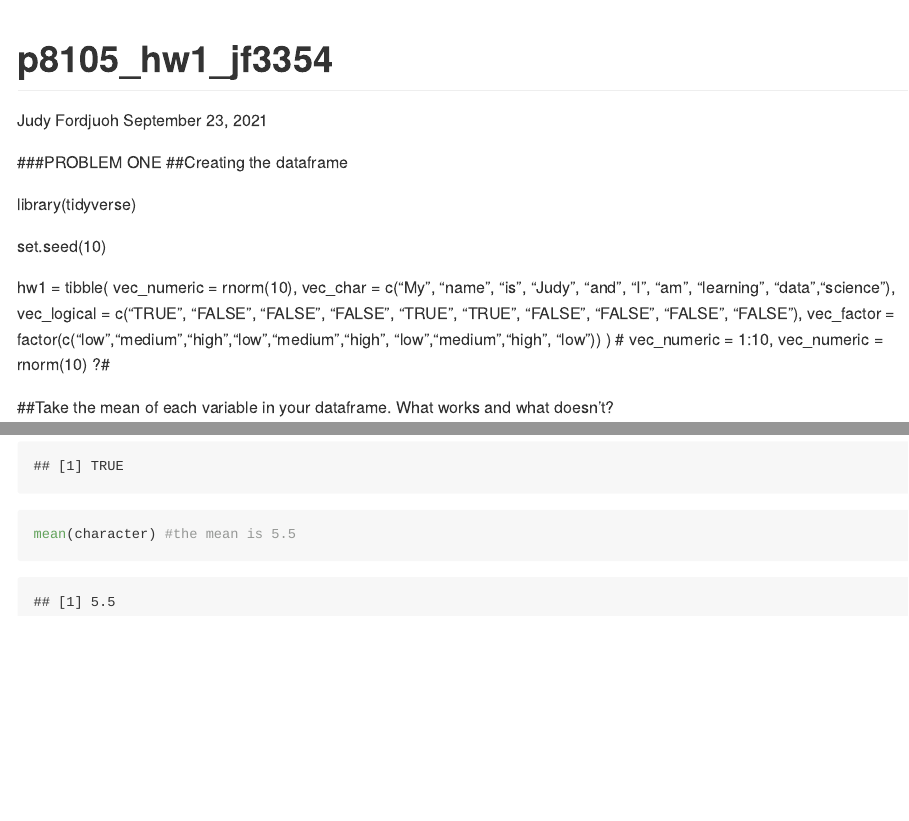
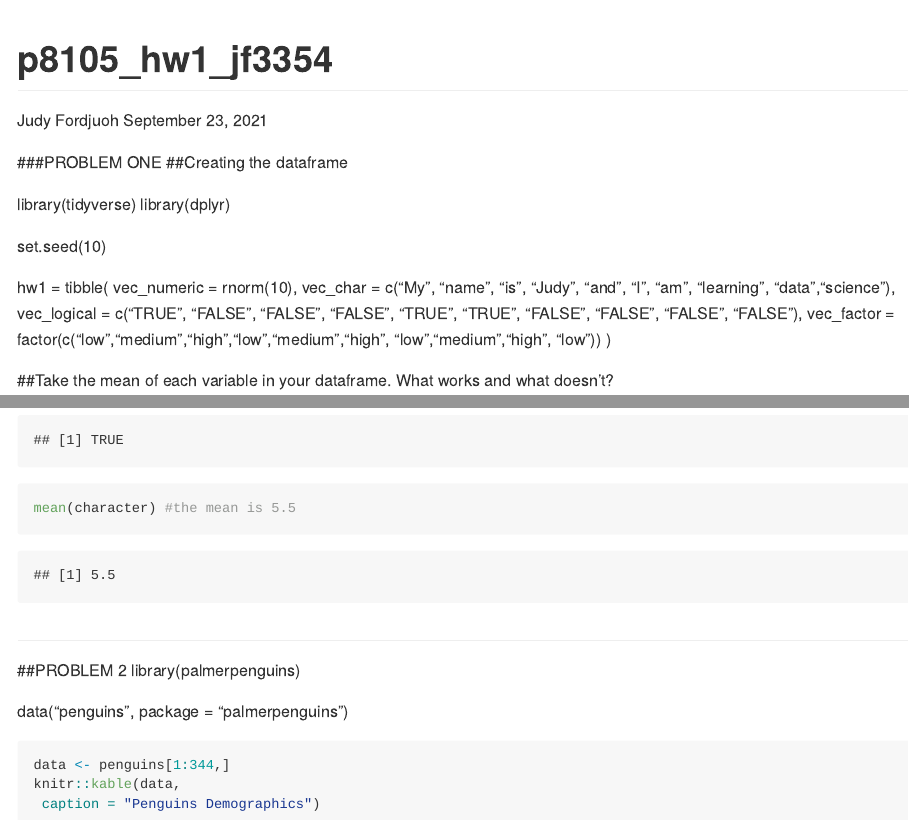
Before and after one commit to jfordjuoh/p8105_hw1_jf3354, an R Markdown document (p8105_hw1_jf3354.Rmd): the page in a window 1100 px wide, from its top, and a second part further down, joined at a grey line. Rendered offline with R 4.5, knitr and Pandoc, with nearby package versions; some code elsewhere in the file could not run offline; common packages that the code uses without loading them are loaded.

Commit message:
fixed the errors with pull

````diff
--- a/p8105_hw1_jf3354.Rmd
+++ b/p8105_hw1_jf3354.Rmd
@@ -9,6 +9,7 @@ output: github_document
 ##Creating the dataframe
 
 library(tidyverse)
+library(dplyr)
 
 set.seed(10)
 
@@ -18,7 +19,6 @@ hw1 = tibble(
     vec_logical = c("TRUE", "FALSE", "FALSE", "FALSE", "TRUE", "TRUE", "FALSE", "FALSE", "FALSE", "FALSE"),
     vec_factor = factor(c("low","medium","high","low","medium","high", "low","medium","high", "low"))
   )
-#  vec_numeric = 1:10, vec_numeric = rnorm(10) ?#
 
 ##Take the mean of each variable in your dataframe. What works and what doesn’t?
 
@@ -70,3 +69,15 @@ is.numeric(character)
 
 mean(character) #the mean is 5.5
 ```
+##
+
+##PROBLEM 2
+library(palmerpenguins)
+
+data("penguins", package = "palmerpenguins")
+
+```{r eval=FALSE}
+data <- penguins[1:344,]
+knitr::kable(data,
+ caption = "Penguins Demographics")
+```
````
Also changed, not shown: p8105_hw1_jf3354.md, p8105_hw1_jf3354.Rmd (7 more changed lines).
